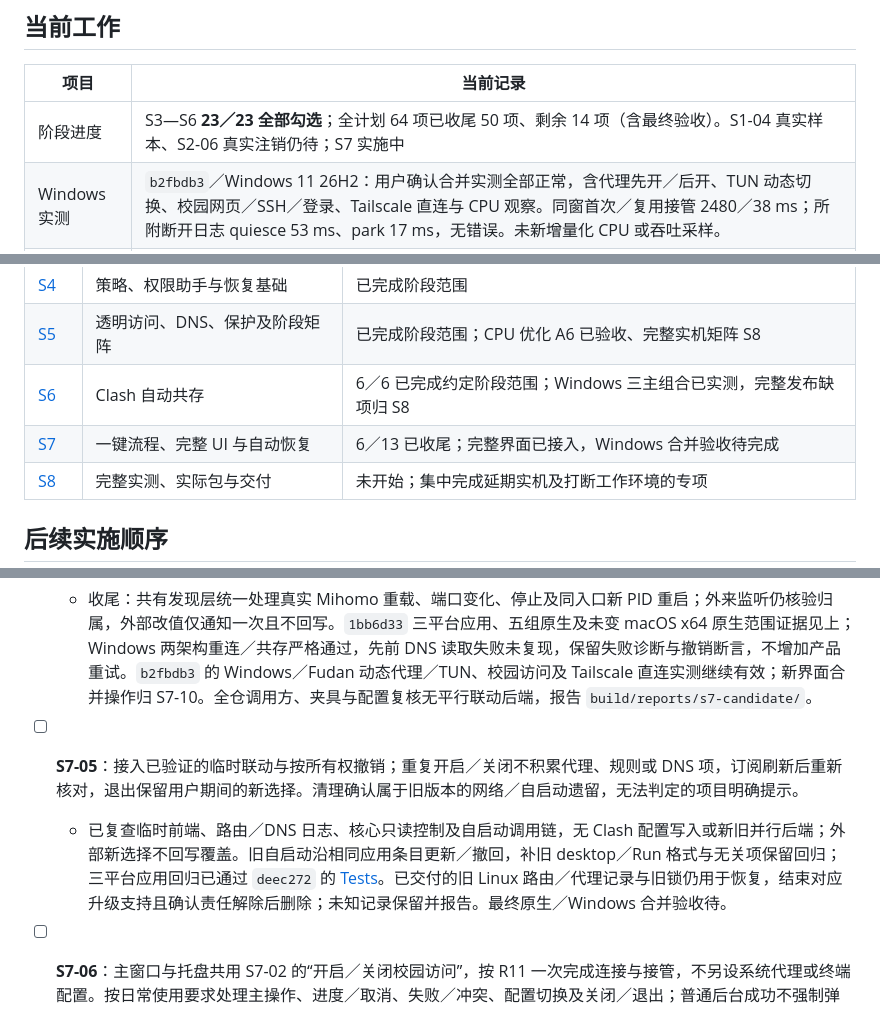
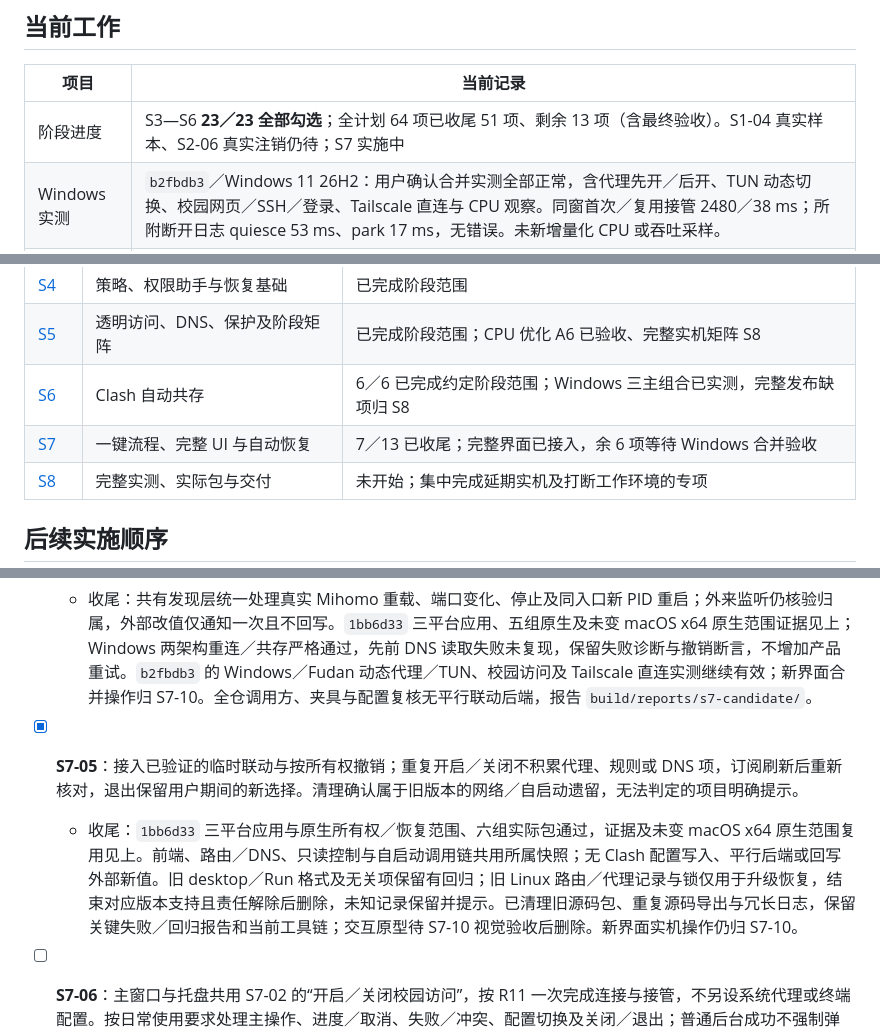
Before and after one commit to wtalioy/JustConnect, a Markdown page: plan.md, 3 parts joined by grey strips. Rendered like a GitHub page.

Commit message:
docs: close owned coexistence cleanup and recovery scope [skip ci]

```diff
--- a/plan.md
+++ b/plan.md
@@ -13,7 +13,7 @@
 
 | 项目 | 当前记录 |
 | --- | --- |
-| 阶段进度 | S3—S6 **23／23 全部勾选**；全计划 64 项已收尾 50 项、剩余 14 项（含最终验收）。S1-04 真实样本、S2-06 真实注销仍待；S7 实施中 |
+| 阶段进度 | S3—S6 **23／23 全部勾选**；全计划 64 项已收尾 51 项、剩余 13 项（含最终验收）。S1-04 真实样本、S2-06 真实注销仍待；S7 实施中 |
 | Windows 实测 | `b2fbdb3`／Windows 11 26H2：用户确认合并实测全部正常，含代理先开／后开、TUN 动态切换、校园网页／SSH／登录、Tailscale 直连与 CPU 观察。同窗首次／复用接管 2480／38 ms；所附断开日志 quiesce 53 ms、park 17 ms，无错误。未新增量化 CPU 或吞吐采样。 |
 | 当前跟踪 | **S7 实施中**：发现、统一会话、恢复守护及原型／浏览器选择已收尾；动态联动已验，完整界面等待 Windows 合并验收。A13 跨平台原生接入缺口保留。 |
 | 当前交付 | [`1bb6d33` Windows x64 预览](https://github.com/wtalioy/JustConnect/actions/runs/42046435836/artifacts/13424708546)：整套原生界面、双语设置与诊断；自动／实际包检查通过，Windows 新界面操作待验。 |
@@ -41,7 +41,7 @@
 | [S4](#s4-策略与网络操作的恢复基础) | 策略、权限助手与恢复基础 | 已完成阶段范围 |
 | [S5](#s5-无-clash-的透明原型) | 透明访问、DNS、保护及阶段矩阵 | 已完成阶段范围；CPU 优化 A6 已验收、完整实机矩阵 S8 |
 | [S6](#s6-clash-共存原型) | Clash 自动共存 | 6／6 已完成约定阶段范围；Windows 三主组合已实测，完整发布缺项归 S8 |
-| [S7](#s7-自动化ui-重设计与完整恢复) | 一键流程、完整 UI 与自动恢复 | 6／13 已收尾；完整界面已接入，Windows 合并验收待完成 |
+| [S7](#s7-自动化ui-重设计与完整恢复) | 一键流程、完整 UI 与自动恢复 | 7／13 已收尾；完整界面已接入，余 6 项等待 Windows 合并验收 |
 | [S8](#s8-实测与交付) | 完整实测、实际包与交付 | 未开始；集中完成延期实机及打断工作环境的专项 |
 
 ## 后续实施顺序
@@ -207,8 +207,8 @@ S3—S6 已收尾，不重复开发或重跑已通过基线；A6 性能优化已
   - 收尾：`06b874d` 的[六架构 Core ABI](https://github.com/wtalioy/JustConnect/actions/runs/42022383049)全部通过普通 Qt／嵌入核心、所属助手独立恢复、双杀及新进程恢复；本地 74 项应用回归覆盖退出／取消／恢复责任。全仓复核确认客户端、守护、受保护记录与构建／安装契约共用同一所有权；清除已过时的“尚未集成启动恢复”注释，保留有效失败与边界回归。无本任务未用后端；系统会话专项与 macOS／Linux 桌面仍列 S8。
 - [x] **S7-04**：自动响应 Clash 启停、端口变化、订阅刷新、核心重启、出口和系统代理／TUN 切换，幂等更新有效策略，必要时重连校园隧道。普通用户切换 Clash 不导致争抢设置或关闭校园访问；其他外部修改只停止争抢受影响的项并提示，恢复不覆盖对方的新值。
   - 收尾：共有发现层统一处理真实 Mihomo 重载、端口变化、停止及同入口新 PID 重启；外来监听仍核验归属，外部改值仅通知一次且不回写。`1bb6d33` 三平台应用、五组原生及未变 macOS x64 原生范围证据见上；Windows 两架构重连／共存严格通过，先前 DNS 读取失败未复现，保留失败诊断与撤销断言，不增加产品重试。`b2fbdb3` 的 Windows／Fudan 动态代理／TUN、校园访问及 Tailscale 直连实测继续有效；新界面合并操作归 S7-10。全仓调用方、夹具与配置复核无平行联动后端，报告 `build/reports/s7-candidate/`。
-- [ ] **S7-05**：接入已验证的临时联动与按所有权撤销；重复开启／关闭不积累代理、规则或 DNS 项，订阅刷新后重新核对，退出保留用户期间的新选择。清理确认属于旧版本的网络／自启动遗留，无法判定的项目明确提示。
-  - 已复查临时前端、路由／DNS 日志、核心只读控制及自启动调用链，无 Clash 配置写入或新旧并行后端；外部新选择不回写覆盖。旧自启动沿相同应用条目更新／撤回，补旧 desktop／Run 格式与无关项保留回归；三平台应用回归已通过 `deec272` 的 [Tests](https://github.com/wtalioy/JustConnect/actions/runs/42030890152)。已交付的旧 Linux 路由／代理记录与旧锁仍用于恢复，结束对应升级支持且确认责任解除后删除；未知记录保留并报告。最终原生／Windows 合并验收待。
+- [x] **S7-05**：接入已验证的临时联动与按所有权撤销；重复开启／关闭不积累代理、规则或 DNS 项，订阅刷新后重新核对，退出保留用户期间的新选择。清理确认属于旧版本的网络／自启动遗留，无法判定的项目明确提示。
+  - 收尾：`1bb6d33` 三平台应用与原生所有权／恢复范围、六组实际包通过，证据及未变 macOS x64 原生范围复用见上。前端、路由／DNS、只读控制与自启动调用链共用所属快照；无 Clash 配置写入、平行后端或回写外部新值。旧 desktop／Run 格式及无关项保留有回归；旧 Linux 路由／代理记录与锁仅用于升级恢复，结束对应版本支持且责任解除后删除，未知记录保留并提示。已清理旧源码包、重复源码导出与冗长日志，保留关键失败／回归报告和当前工具链；交互原型待 S7-10 视觉验收后删除。新界面实机操作仍归 S7-10。
 - [ ] **S7-06**：主窗口与托盘共用 S7-02 的“开启／关闭校园访问”，按 R11 一次完成连接与接管，不另设系统代理或终端配置。按日常使用要求处理主操作、进度／取消、失败／冲突、配置切换及关闭／退出；普通后台成功不强制弹窗，必要认证才恢复窗口。UI 只派生状态和交付意图，复用／收拢已有 controller／coordinator，不模拟点击或复制业务状态；手工代理入口仅供诊断／高级用途。
   - 首页直接展示已选学校／服务器及命名配置，屏幕阅读器同步取得该名称与实际连接／恢复状态；删除遮挡动态状态的固定可访问名称，新增失败与恢复回归通过。移除重复的底部关闭按钮，保留原生关闭与明确退出。主按钮、托盘、自动连接与引导保存后连接统一交付显式意图；重复开启幂等，保存失败／取消不连接，必要认证恢复隐藏窗口并保留最大化状态。本地完整重建及 15 项相关操作回归通过；当前三平台应用及六组实际包通过；Windows 集中操作待验。
 - [ ] **S7-07**：复用现有固定诊断码，各组接入网络步骤时补齐监听、DNS、规则、回环和恢复结果，界面组负责统一展示；包含入口、解析来源、命中规则和出口并脱敏，不另造诊断后端或要求读完整抓包。操作异步可取消，旧代次不能修改新状态。
```
